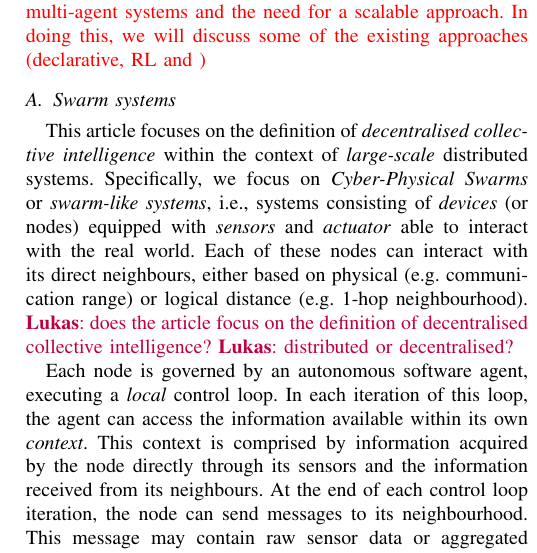
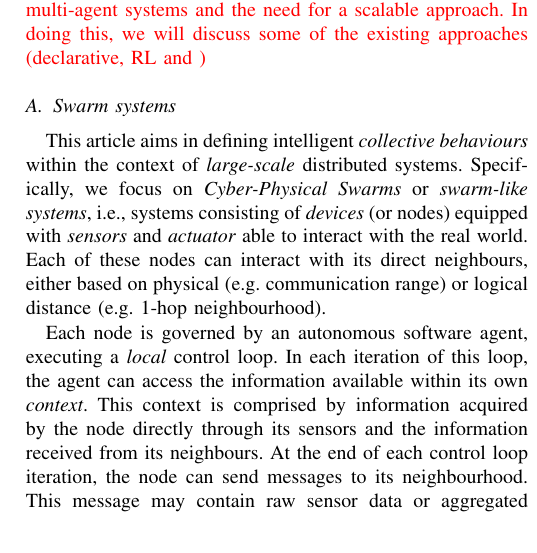
Before and after one commit to cric96/paper-2023-acsos-gnn-ac, a LaTeX paper (paper.tex): part of one column of page 2 of 7, cut so that both start at the same text. Compiled offline with pdfLaTeX; a missing font is replaced by an installed copy or a similar font; a LaTeX package or settings file that is missing is left out.

Commit message:
on lukas question: prefer to discuss about collective behaviour instead of distributed (or decentralised) collective intellingence

```diff
--- a/paper.tex
+++ b/paper.tex
@@ -158,11 +158,11 @@ Finally, we present a formalization of the problem and a discussion of the motiv
 \ga{Plan: discussion about the problem of coordination in multi-agent systems
 and the need for a scalable approach. In doing this, we will discuss some of the existing approaches (declarative, RL and )}
 \subsection{Swarm systems}
-This article focuses on the definition of \emph{decentralised collective intelligence} within the context of \emph{large-scale} distributed systems.
+This article aims in defining intelligent \emph{collective behaviours} within the context of \emph{large-scale} distributed systems.
  Specifically, we focus on \emph{Cyber-Physical Swarms} or \emph{swarm-like systems}, i.e.,  systems consisting of \emph{devices} (or nodes) equipped with \emph{sensors} and \emph{actuator} able to interact with the real world.
  Each of these nodes can interact with its direct neighbours, either based on physical (e.g. communication range) or logical distance (e.g. 1-hop neighbourhood).
- \lukas{does the article focus on the definition of decentralised collective intelligence?}
-  \lukas{distributed or decentralised?}
+ %\lukas{does the article focus on the definition of decentralised collective intelligence?}
+ % \lukas{distributed or decentralised?}
 
 %
 Each node is governed by an autonomous software agent, executing a \emph{local} control loop. In each iteration of this loop, the agent can access the information available within its own \emph{context}. This context is comprised by information acquired by the node directly through its sensors and the information received from its neighbours.
```
